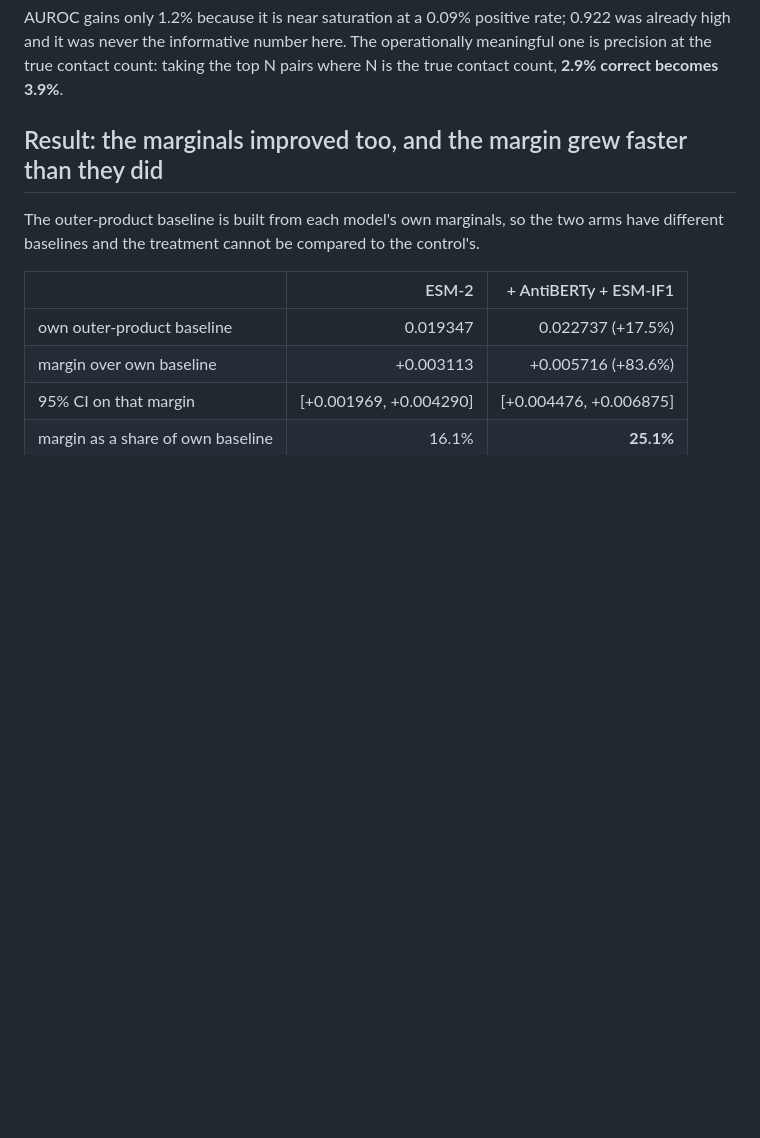
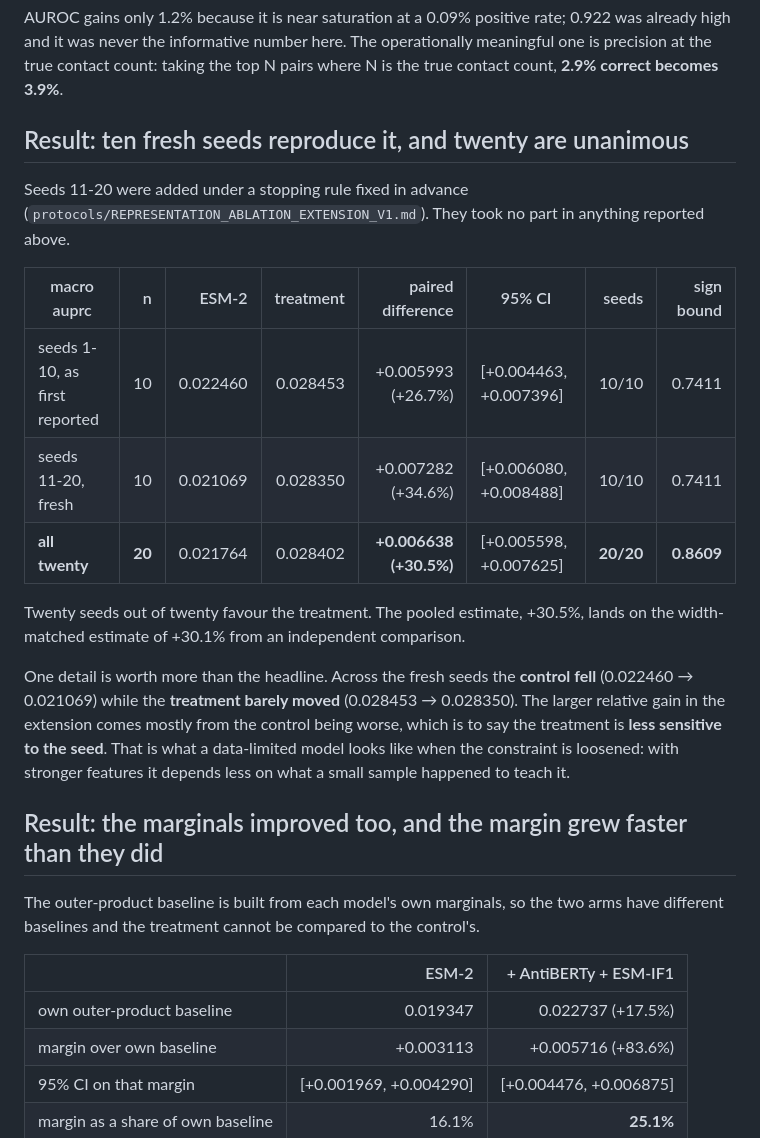
Before and after one commit to yinli-systems/antibody-antigen-interface-research, a Markdown page: results/representation_ablation_v1/README.md, the part around the change. GitHub-like rendering; blank space fills up the shorter version.

Commit message:
Ten fresh seeds reproduce the representation gain; twenty are unanimous
Seeds 11-20 were run under a stopping rule fixed before they were submitted and
took no part in anything reported earlier. They reproduce the effect on their
own at +34.6%, 10/10, and pooled over twenty seeds the gain is +30.5%,
CI [+0.005598, +0.007625], 20/20 favourable, sign lower bound 0.8609. That
pooled figure lands on the +30.1% the width-matched control gave from an
independent comparison.

The detail worth more than the headline is in the control arm. Across the fresh
seeds it fell from 0.022460 to 0.021069 while the treatment held at 0.028350
against 0.028453, so most of the larger relative gain comes from the control
being worse rather than the treatment being better. The treatment is less
sensitive to the seed, which is what a data-limited model looks like when the
constraint is loosened.

```diff
--- a/results/representation_ablation_v1/README.md
+++ b/results/representation_ablation_v1/README.md
@@ -47,6 +47,29 @@ AUROC gains only 1.2% because it is near saturation at a 0.09% positive rate;
 0.922 was already high and it was never the informative number here. The
 operationally meaningful one is precision at the true contact count: taking the
 top N pairs where N is the true contact count, **2.9% correct becomes 3.9%**.
+
+## Result: ten fresh seeds reproduce it, and twenty are unanimous
+
+Seeds 11-20 were added under a stopping rule fixed in advance
+(`protocols/REPRESENTATION_ABLATION_EXTENSION_V1.md`). They took no part in
+anything reported above.
+
+| macro auprc | n | ESM-2 | treatment | paired difference | 95% CI | seeds | sign bound |
+|---|---:|---:|---:|---:|---|---:|---:|
+| seeds 1-10, as first reported | 10 | 0.022460 | 0.028453 | +0.005993 (+26.7%) | [+0.004463, +0.007396] | 10/10 | 0.7411 |
+| seeds 11-20, fresh | 10 | 0.021069 | 0.028350 | +0.007282 (+34.6%) | [+0.006080, +0.008488] | 10/10 | 0.7411 |
+| **all twenty** | **20** | 0.021764 | 0.028402 | **+0.006638 (+30.5%)** | [+0.005598, +0.007625] | **20/20** | **0.8609** |
+
+Twenty seeds out of twenty favour the treatment. The pooled estimate, +30.5%,
+lands on the width-matched estimate of +30.1% from an independent comparison.
+
+One detail is worth more than the headline. Across the fresh seeds the **control
+fell** (0.022460 → 0.021069) while the **treatment barely moved** (0.028453 →
+0.028350). The larger relative gain in the extension comes mostly from the
+control being worse, which is to say the treatment is **less sensitive to the
+seed**. That is what a data-limited model looks like when the constraint is
+loosened: with stronger features it depends less on what a small sample happened
+to teach it.
 
 ## Result: the marginals improved too, and the margin grew faster than they did
 
```
